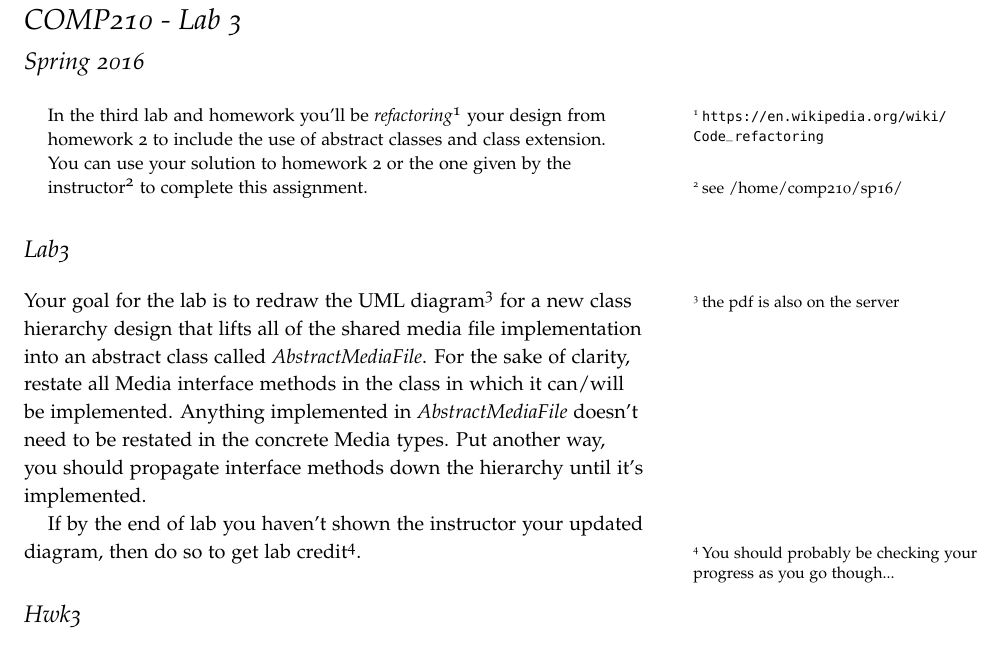
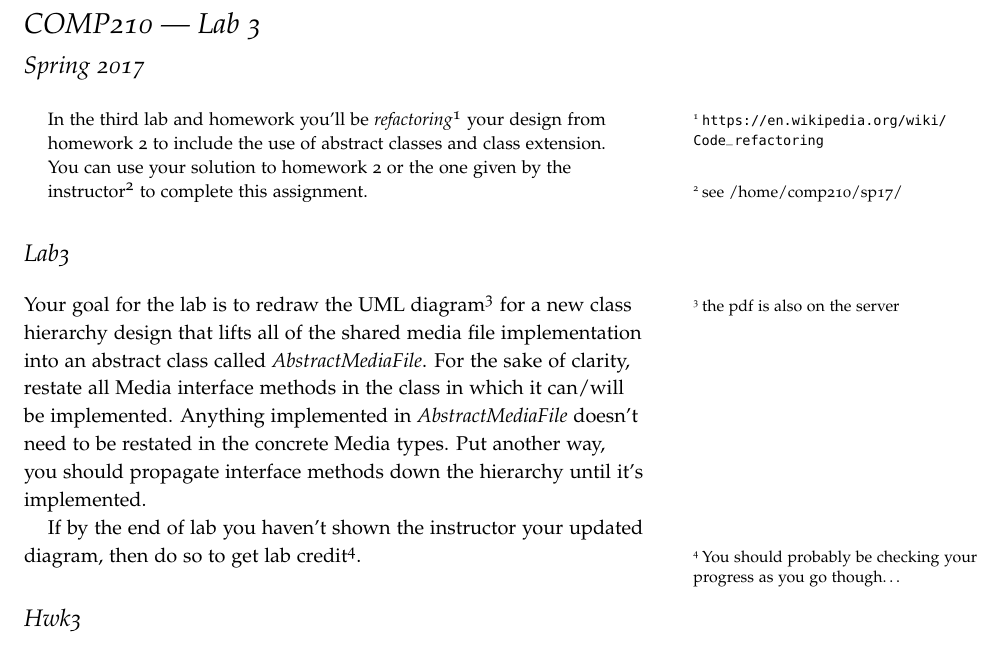
Before and after one commit to jlmayfield/MC-COMP210, a LaTeX document (Lab_and_Hwk/comp210-lab3.tex): part of the page, cut so that both start at the same text. Compiled offline with pdfLaTeX.

Commit message:
lab3 update

```diff
--- a/Lab_and_Hwk/comp210-lab3.tex
+++ b/Lab_and_Hwk/comp210-lab3.tex
@@ -2,22 +2,22 @@
 \usepackage{amsmath, amssymb, amsthm}
 \usepackage{hyperref}
 
-\title{COMP210 - Lab 3}
+\title{COMP210 --- Lab 3}
 \author{}
-\date{ Spring 2016}
+\date{ Spring 2017 }
 
 \begin{document}
 \maketitle
 
 \begin{abstract}
-In the third lab and homework you'll be \textit{refactoring}\sidenote{\url{https://en.wikipedia.org/wiki/Code_refactoring}} your design from homework 2 to include the use of abstract classes and class extension. You can use your solution to homework 2 or the one given by the instructor\sidenote{see /home/comp210/sp16/} to complete this assignment.
+In the third lab and homework you'll be \textit{refactoring}\sidenote{\url{https://en.wikipedia.org/wiki/Code_refactoring}} your design from homework 2 to include the use of abstract classes and class extension. You can use your solution to homework 2 or the one given by the instructor\sidenote{see /home/comp210/sp17/} to complete this assignment.
 \end{abstract}
 
 \section*{Lab3}
 
 Your goal for the lab is to redraw the UML diagram\sidenote{the pdf is also on the server} for a new class hierarchy design that lifts all of the shared media file implementation into an abstract class called \textit{AbstractMediaFile}. For the sake of clarity, restate all Media interface methods in the class in which it can/will be implemented. Anything implemented in \textit{AbstractMediaFile} doesn't need to be restated in the concrete Media types. Put another way, you should propagate interface methods down the hierarchy until it's implemented.
 
-If by the end of lab you haven't shown the instructor your updated diagram, then do so to get lab credit\sidenote{You should probably be checking your progress as you go though...}.
+If by the end of lab you haven't shown the instructor your updated diagram, then do so to get lab credit\sidenote{You should probably be checking your progress as you go though\ldots}.
 
 \section*{Hwk3}
 
```
Also changed, not shown: Lab_and_Hwk/comp210-lab3.pdf, Lab_and_Hwk/comp210-lab3.tex (2 more changed lines).
